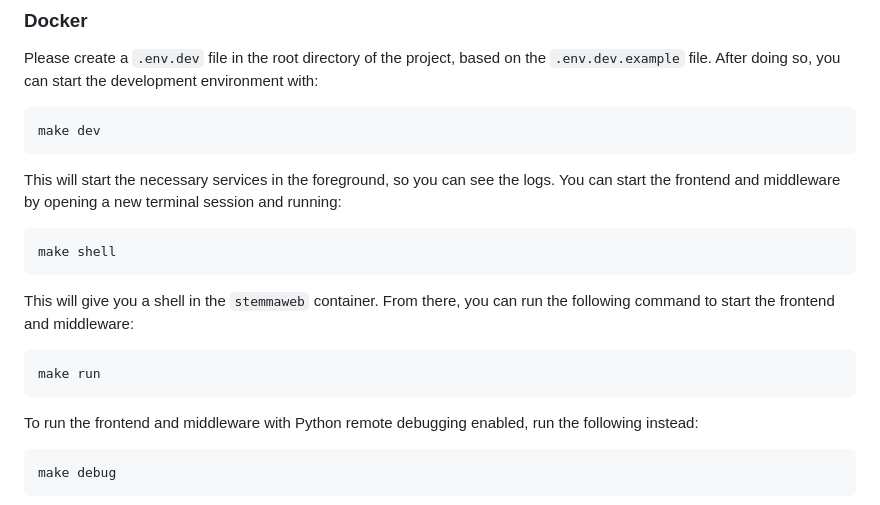
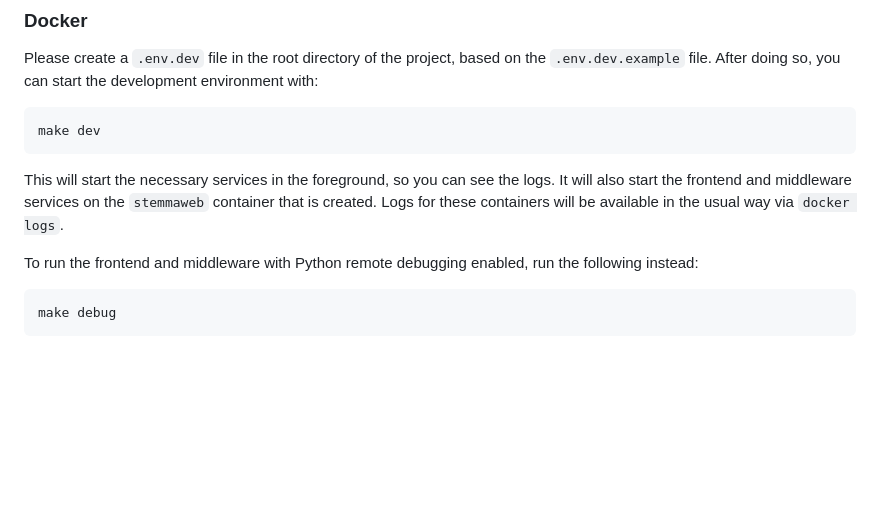
Before and after one commit to tla/stemmaweb, a Markdown page: README.md, the part around the change. Rendered like a GitHub page; blank space fills up the shorter version.

Commit message:
update README instructions for running dev

````diff
--- a/README.md
+++ b/README.md
@@ -88,20 +88,7 @@ so, you can start the development environment with:
 make dev
 ```
 
-This will start the necessary services in the foreground, so you can see the logs. You can start the frontend and
-middleware
-by opening a new terminal session and running:
-
-```shell
-make shell
-```
-
-This will give you a shell in the `stemmaweb` container. From there, you can run the following command to start the
-frontend and middleware:
-
-```shell
-make run
-```
+This will start the necessary services in the foreground, so you can see the logs. It will also start the frontend and middleware services on the `stemmaweb` container that is created. Logs for these containers will be available in the usual way via `docker logs`.
 
 To run the frontend and middleware with Python remote debugging enabled, run the following instead:
 
````
